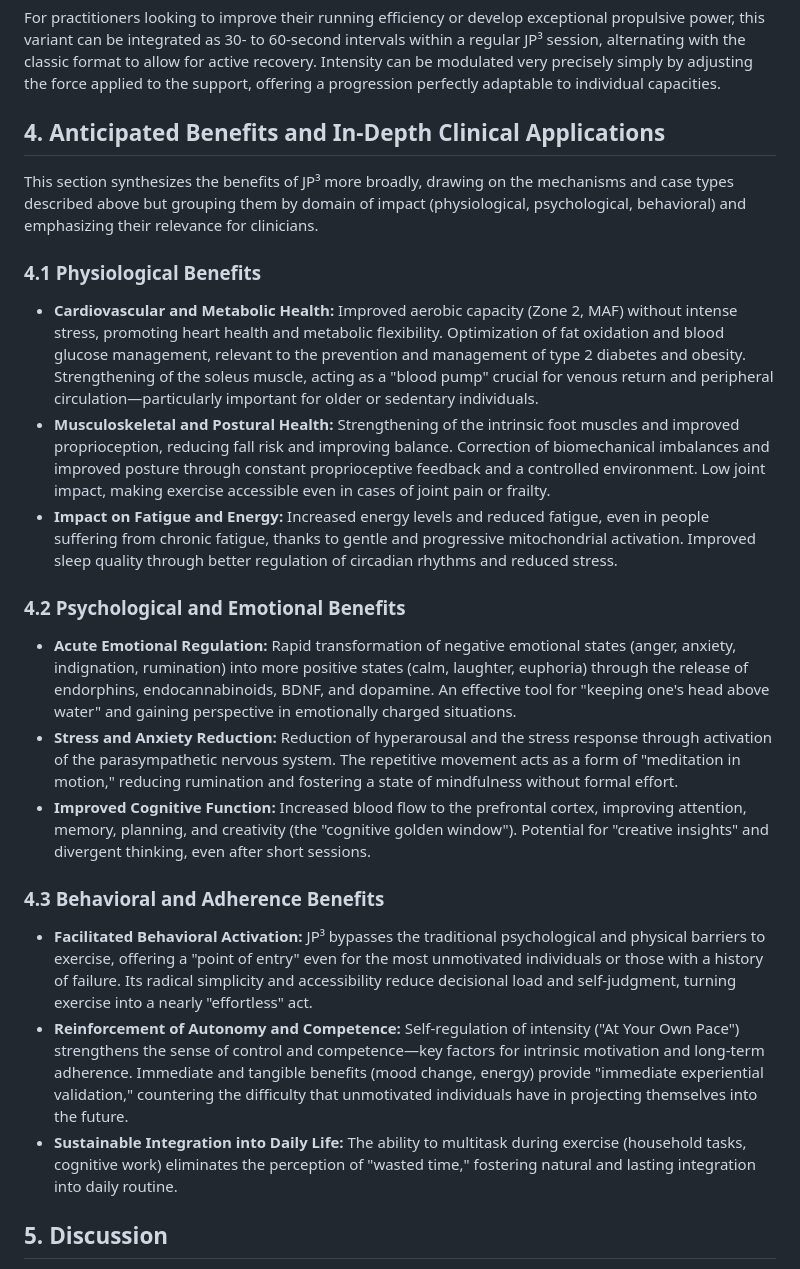
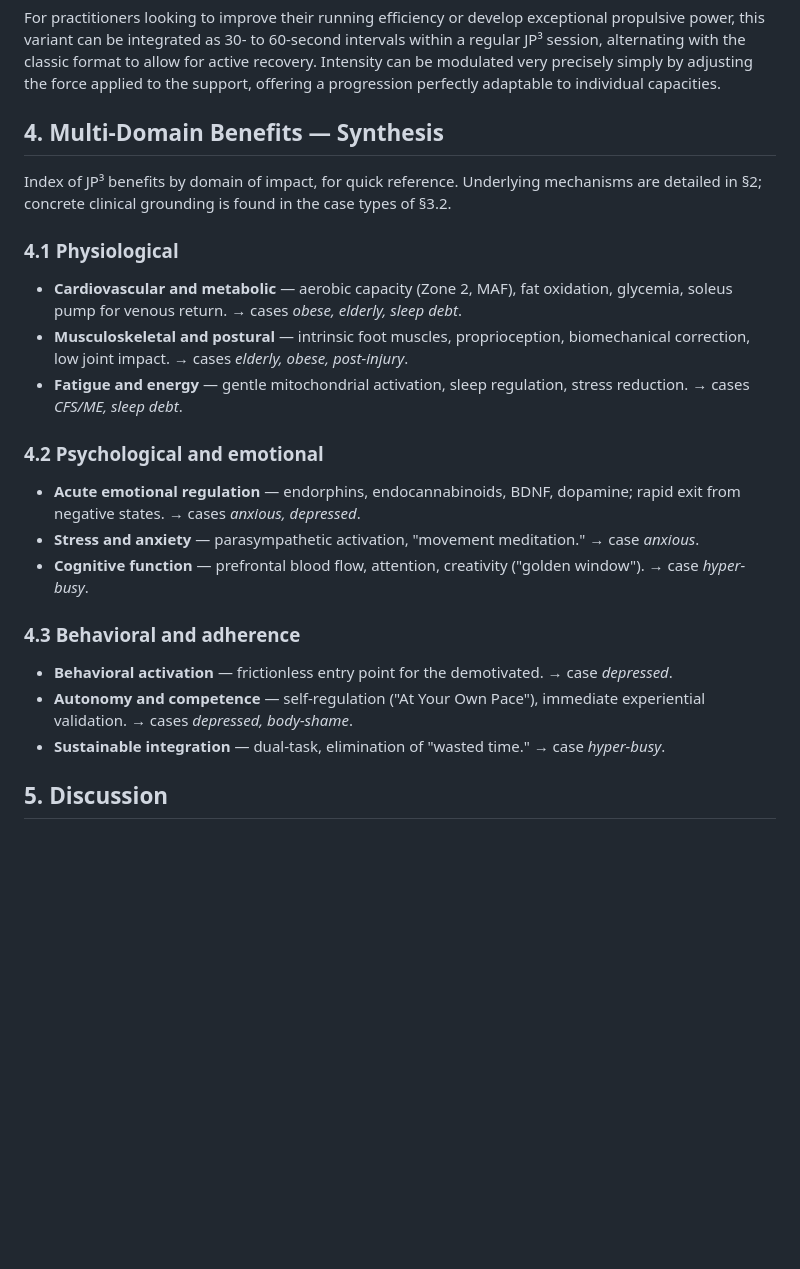
Before and after one commit to PerigGouanvic/JP3, a Markdown page: content/en/article.md, the part around the change. Rendered like a GitHub page; blank space fills up the shorter version.

Commit message:
condense: apply §4 refactor to EN (parity fix for 8bd188c)
Previous commit 8bd188c refactored §4 in the FR article but the parallel
EN edit failed (string not found — the EN heading was actually
"Anticipated Benefits and In-Depth Clinical Applications", not
"...Application Cases"). Committing the FR alone violated the bilingual
parity rule. Fixed by applying the same voie-B refactor to the EN file
now.

Same structure and content as the FR version. EN §4 goes from 22 lines
to 15.

```diff
--- a/content/en/article.md
+++ b/content/en/article.md
@@ -142,27 +142,27 @@ The major advantage of this variant lies in the ability to apply maximal intensi
 
 For practitioners looking to improve their running efficiency or develop exceptional propulsive power, this variant can be integrated as 30- to 60-second intervals within a regular JP³ session, alternating with the classic format to allow for active recovery. Intensity can be modulated very precisely simply by adjusting the force applied to the support, offering a progression perfectly adaptable to individual capacities.
 
-## 4. Anticipated Benefits and In-Depth Clinical Applications
+## 4. Multi-Domain Benefits — Synthesis
 
-This section synthesizes the benefits of JP³ more broadly, drawing on the mechanisms and case types described above but grouping them by domain of impact (physiological, psychological, behavioral) and emphasizing their relevance for clinicians.
+Index of JP³ benefits by domain of impact, for quick reference. Underlying mechanisms are detailed in §2; concrete clinical grounding is found in the case types of §3.2.
 
-### 4.1 Physiological Benefits
+### 4.1 Physiological
 
-- **Cardiovascular and Metabolic Health:** Improved aerobic capacity (Zone 2, MAF) without intense stress, promoting heart health and metabolic flexibility. Optimization of fat oxidation and blood glucose management, relevant to the prevention and management of type 2 diabetes and obesity. Strengthening of the soleus muscle, acting as a "blood pump" crucial for venous return and peripheral circulation—particularly important for older or sedentary individuals.
-- **Musculoskeletal and Postural Health:** Strengthening of the intrinsic foot muscles and improved proprioception, reducing fall risk and improving balance. Correction of biomechanical imbalances and improved posture through constant proprioceptive feedback and a controlled environment. Low joint impact, making exercise accessible even in cases of joint pain or frailty.
-- **Impact on Fatigue and Energy:** Increased energy levels and reduced fatigue, even in people suffering from chronic fatigue, thanks to gentle and progressive mitochondrial activation. Improved sleep quality through better regulation of circadian rhythms and reduced stress.
+- **Cardiovascular and metabolic** — aerobic capacity (Zone 2, MAF), fat oxidation, glycemia, soleus pump for venous return. → cases *obese, elderly, sleep debt*.
+- **Musculoskeletal and postural** — intrinsic foot muscles, proprioception, biomechanical correction, low joint impact. → cases *elderly, obese, post-injury*.
+- **Fatigue and energy** — gentle mitochondrial activation, sleep regulation, stress reduction. → cases *CFS/ME, sleep debt*.
 
-### 4.2 Psychological and Emotional Benefits
+### 4.2 Psychological and emotional
 
-- **Acute Emotional Regulation:** Rapid transformation of negative emotional states (anger, anxiety, indignation, rumination) into more positive states (calm, laughter, euphoria) through the release of endorphins, endocannabinoids, BDNF, and dopamine. An effective tool for "keeping one's head above water" and gaining perspective in emotionally charged situations.
-- **Stress and Anxiety Reduction:** Reduction of hyperarousal and the stress response through activation of the parasympathetic nervous system. The repetitive movement acts as a form of "meditation in motion," reducing rumination and fostering a state of mindfulness without formal effort.
-- **Improved Cognitive Function:** Increased blood flow to the prefrontal cortex, improving attention, memory, planning, and creativity (the "cognitive golden window"). Potential for "creative insights" and divergent thinking, even after short sessions.
+- **Acute emotional regulation** — endorphins, endocannabinoids, BDNF, dopamine; rapid exit from negative states. → cases *anxious, depressed*.
+- **Stress and anxiety** — parasympathetic activation, "movement meditation." → case *anxious*.
+- **Cognitive function** — prefrontal blood flow, attention, creativity ("golden window"). → case *hyper-busy*.
 
-### 4.3 Behavioral and Adherence Benefits
+### 4.3 Behavioral and adherence
 
-- **Facilitated Behavioral Activation:** JP³ bypasses the traditional psychological and physical barriers to exercise, offering a "point of entry" even for the most unmotivated individuals or those with a history of failure. Its radical simplicity and accessibility reduce decisional load and self-judgment, turning exercise into a nearly "effortless" act.
-- **Reinforcement of Autonomy and Competence:** Self-regulation of intensity ("At Your Own Pace") strengthens the sense of control and competence—key factors for intrinsic motivation and long-term adherence. Immediate and tangible benefits (mood change, energy) provide "immediate experiential validation," countering the difficulty that unmotivated individuals have in projecting themselves into the future.
-- **Sustainable Integration into Daily Life:** The ability to multitask during exercise (household tasks, cognitive work) eliminates the perception of "wasted time," fostering natural and lasting integration into daily routine.
+- **Behavioral activation** — frictionless entry point for the demotivated. → case *depressed*.
+- **Autonomy and competence** — self-regulation ("At Your Own Pace"), immediate experiential validation. → cases *depressed, body-shame*.
+- **Sustainable integration** — dual-task, elimination of "wasted time." → case *hyper-busy*.
 
 ## 5. Discussion
 
```
